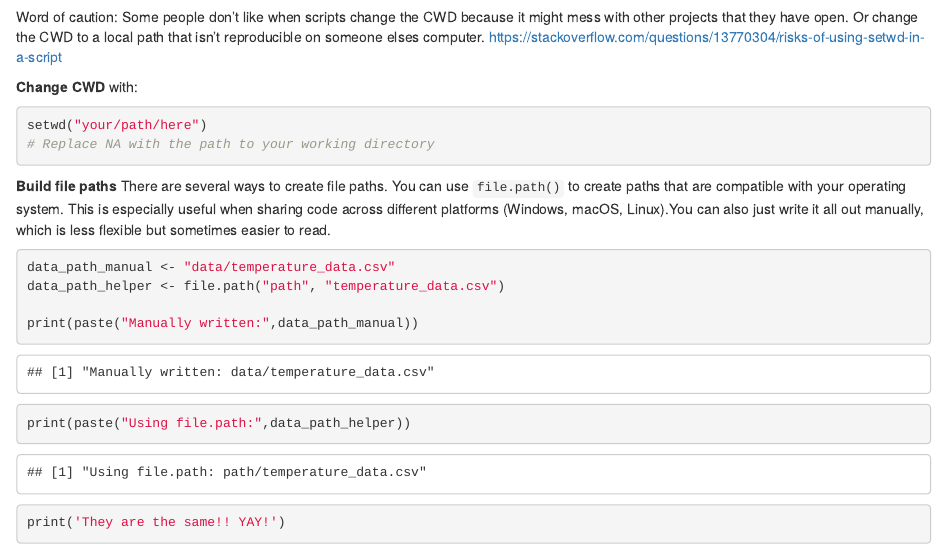
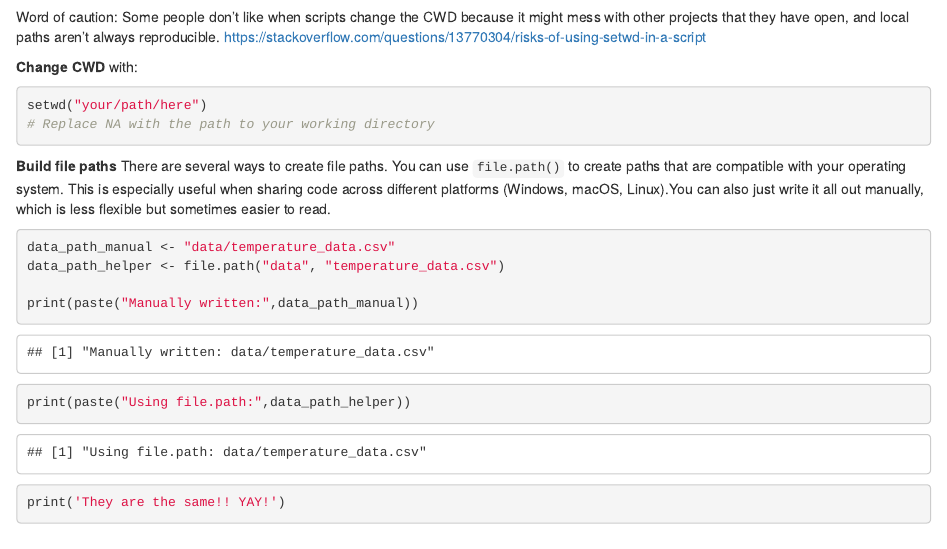
Before and after one commit to toasty10toes/Introduction-to-R-programming, an R Markdown document (01_working_directories_and_importing_data.rmd): the page in a window 1100 px wide, from 1180 px down. Rendered offline with R 4.5, knitr and Pandoc, with nearby package versions; some code elsewhere in the file could not run offline.

Commit message:
fixed minor error on data path

````diff
--- a/01_working_directories_and_importing_data.rmd
+++ b/01_working_directories_and_importing_data.rmd
@@ -59,7 +59,7 @@ In the bottom right window of R studio, when you click on Files you can see all
 getwd()
 
 ```
-Word of caution: Some people don't like when scripts change the CWD because it might mess with other projects that they have open. Or change the CWD to a local path that isn't reproducible on someone elses computer.
+Word of caution: Some people don't like when scripts change the CWD because it might mess with other projects that they have open, and local paths aren't always reproducible.
 https://stackoverflow.com/questions/13770304/risks-of-using-setwd-in-a-script
 
 **Change CWD** with:
@@ -75,7 +75,7 @@ setwd("your/path/here")
 
 ```{r}
 data_path_manual <- "data/temperature_data.csv"
-data_path_helper <- file.path("path", "temperature_data.csv")
+data_path_helper <- file.path("data", "temperature_data.csv")
 
 print(paste("Manually written:",data_path_manual))
 print(paste("Using file.path:",data_path_helper))
````
Also changed, not shown: 01_working_directories_and_importing_data.rmd (2 more changed lines).
